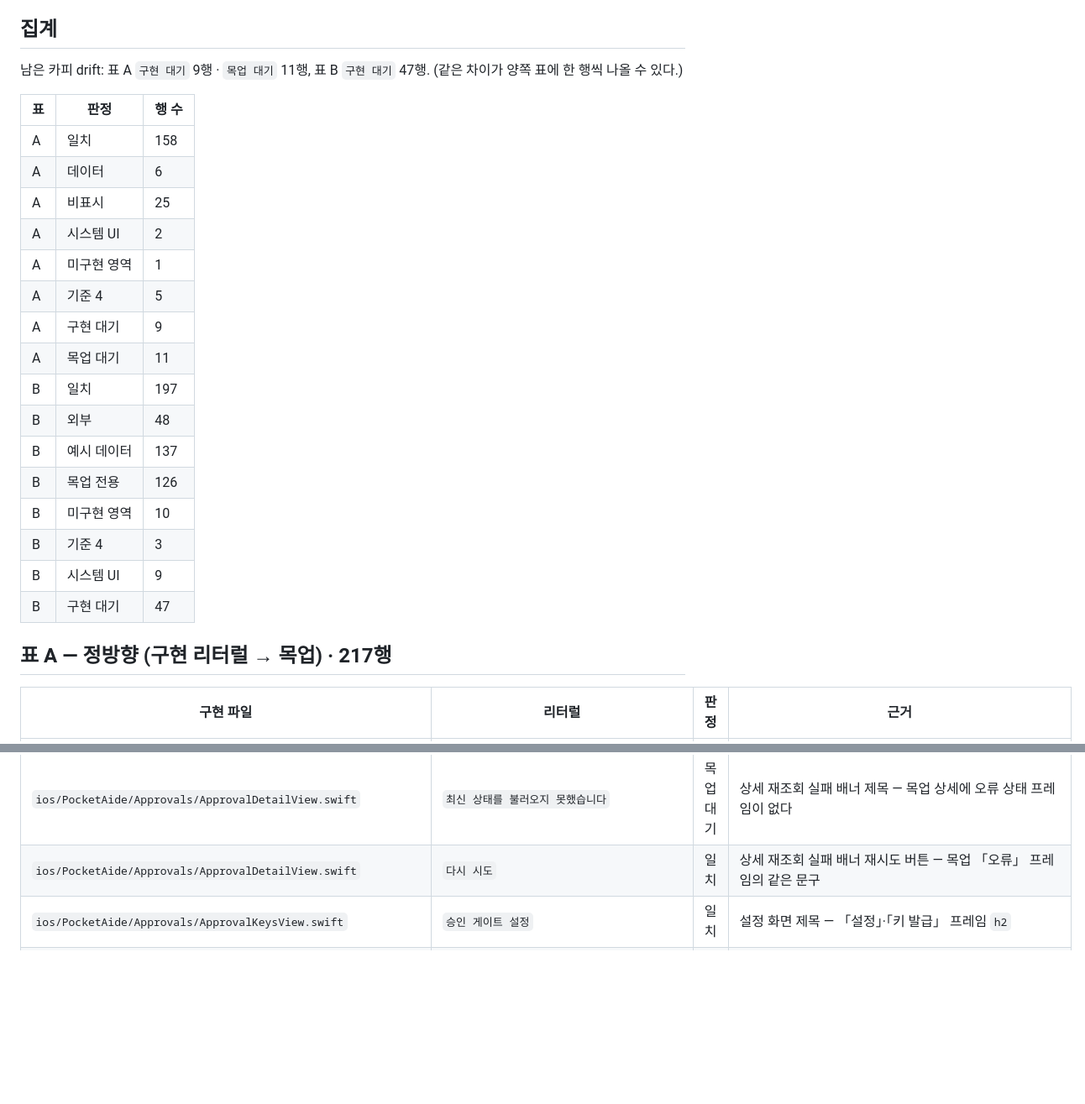
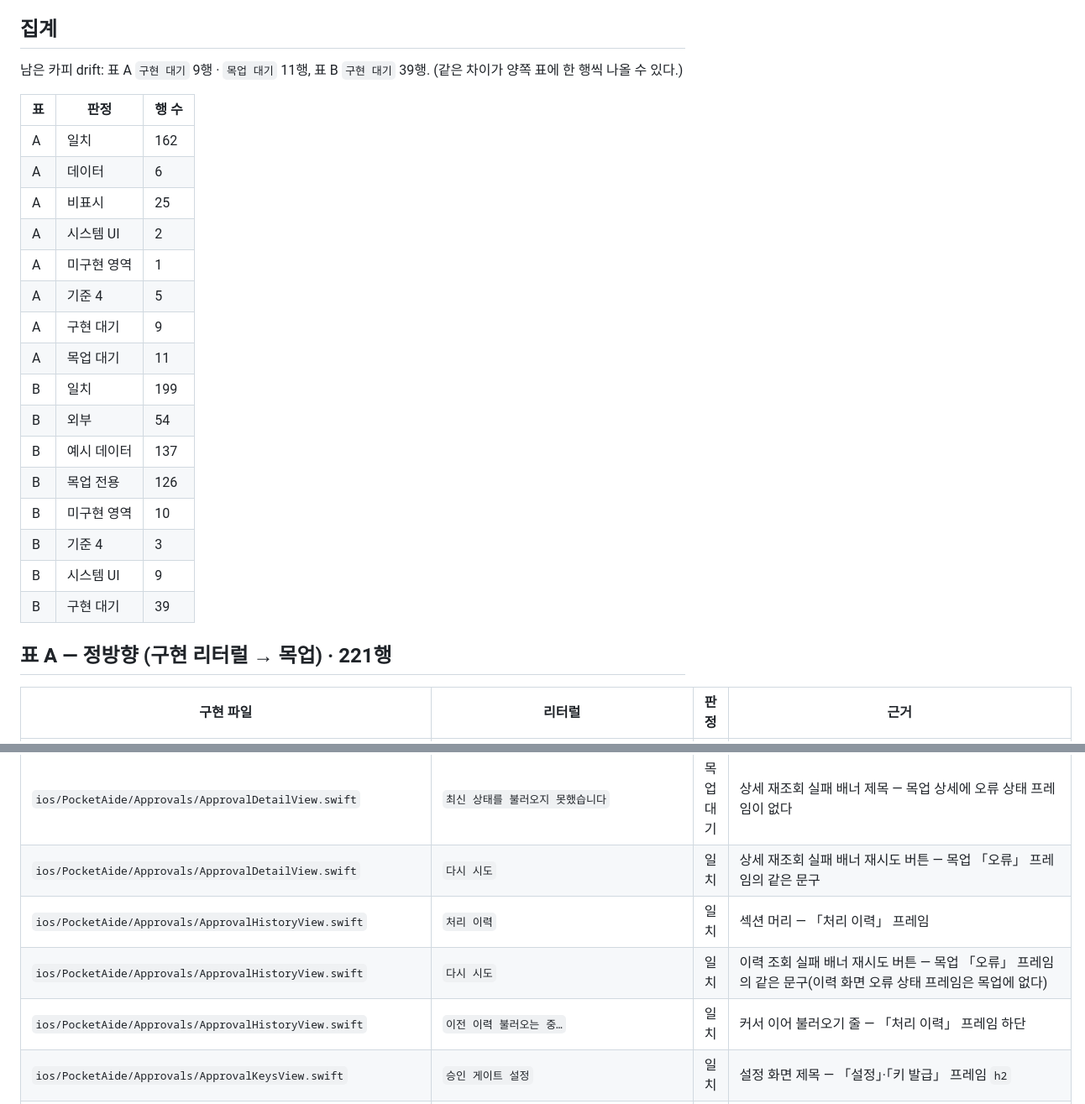
Before and after one commit to dlddu/pocket-aide, a Markdown page: docs/mockups/_copy-map.md, 2 parts joined by grey strips. Shown at 84% size. Drawn GitHub-style; blank space fills up the shorter version.

```diff
--- a/docs/mockups/_copy-map.md
+++ b/docs/mockups/_copy-map.md
@@ -36,11 +36,11 @@ last_updated: 2026-10-11
 
 ## 집계
 
-남은 카피 drift: 표 A `구현 대기` 9행 · `목업 대기` 11행, 표 B `구현 대기` 47행. (같은 차이가 양쪽 표에 한 행씩 나올 수 있다.)
+남은 카피 drift: 표 A `구현 대기` 9행 · `목업 대기` 11행, 표 B `구현 대기` 39행. (같은 차이가 양쪽 표에 한 행씩 나올 수 있다.)
 
 | 표 | 판정 | 행 수 |
 |---|---|---|
-| A | 일치 | 158 |
+| A | 일치 | 162 |
 | A | 데이터 | 6 |
 | A | 비표시 | 25 |
 | A | 시스템 UI | 2 |
@@ -48,16 +48,16 @@ last_updated: 2026-10-11
 | A | 기준 4 | 5 |
 | A | 구현 대기 | 9 |
 | A | 목업 대기 | 11 |
-| B | 일치 | 197 |
-| B | 외부 | 48 |
+| B | 일치 | 199 |
+| B | 외부 | 54 |
 | B | 예시 데이터 | 137 |
 | B | 목업 전용 | 126 |
 | B | 미구현 영역 | 10 |
 | B | 기준 4 | 3 |
 | B | 시스템 UI | 9 |
-| B | 구현 대기 | 47 |
+| B | 구현 대기 | 39 |
 
-## 표 A — 정방향 (구현 리터럴 → 목업) · 217행
+## 표 A — 정방향 (구현 리터럴 → 목업) · 221행
 
 | 구현 파일 | 리터럴 | 판정 | 근거 |
 |---|---|---|---|
@@ -107,6 +107,9 @@ last_updated: 2026-10-11
 | `ios/PocketAide/Approvals/ApprovalDetailView.swift` | `processedAt` | 비표시 | `id:` 인자(위와 같음) |
 | `ios/PocketAide/Approvals/ApprovalDetailView.swift` | `최신 상태를 불러오지 못했습니다` | 목업 대기 | 상세 재조회 실패 배너 제목 — 목업 상세에 오류 상태 프레임이 없다 |
 | `ios/PocketAide/Approvals/ApprovalDetailView.swift` | `다시 시도` | 일치 | 상세 재조회 실패 배너 재시도 버튼 — 목업 「오류」 프레임의 같은 문구 |
+| `ios/PocketAide/Approvals/ApprovalHistoryView.swift` | `처리 이력` | 일치 | 섹션 머리 — 「처리 이력」 프레임 |
+| `ios/PocketAide/Approvals/ApprovalHistoryView.swift` | `다시 시도` | 일치 | 이력 조회 실패 배너 재시도 버튼 — 목업 「오류」 프레임의 같은 문구(이력 화면 오류 상태 프레임은 목업에 없다) |
+| `ios/PocketAide/Approvals/ApprovalHistoryView.swift` | `이전 이력 불러오는 중…` | 일치 | 커서 이어 불러오기 줄 — 「처리 이력」 프레임 하단 |
 | `ios/PocketAide/Approvals/ApprovalKeysView.swift` | `승인 게이트 설정` | 일치 | 설정 화면 제목 — 「설정」·「키 발급」 프레임 `h2` |
 | `ios/PocketAide/Approvals/ApprovalKeysView.swift` | `취소` | 일치 | 폐기 확인 대화상자·발급 입력 시트의 취소 버튼 — 목업에 두 상태 프레임은 없고, 같은 문구가 「결정 확인」 프레임 취소 버튼에 있다(대화상자 문구 `ApprovalKeyFormatting.revokeTitle`·`revokeMessage` 는 표 A 규약상 이 파일 리터럴이 아니다) |
 | `ios/PocketAide/Approvals/ApprovalKeysView.swift` | `폐기` | 일치 | 키 행 「폐기」 버튼 — 「설정」 프레임 · 폐기 확인 대화상자 확정 버튼 |
```
Also changed, not shown: other parts of docs/mockups/_copy-map.md (+12 -11 lines), docs/mockups/_impl-map.md (+3 -1 lines).
